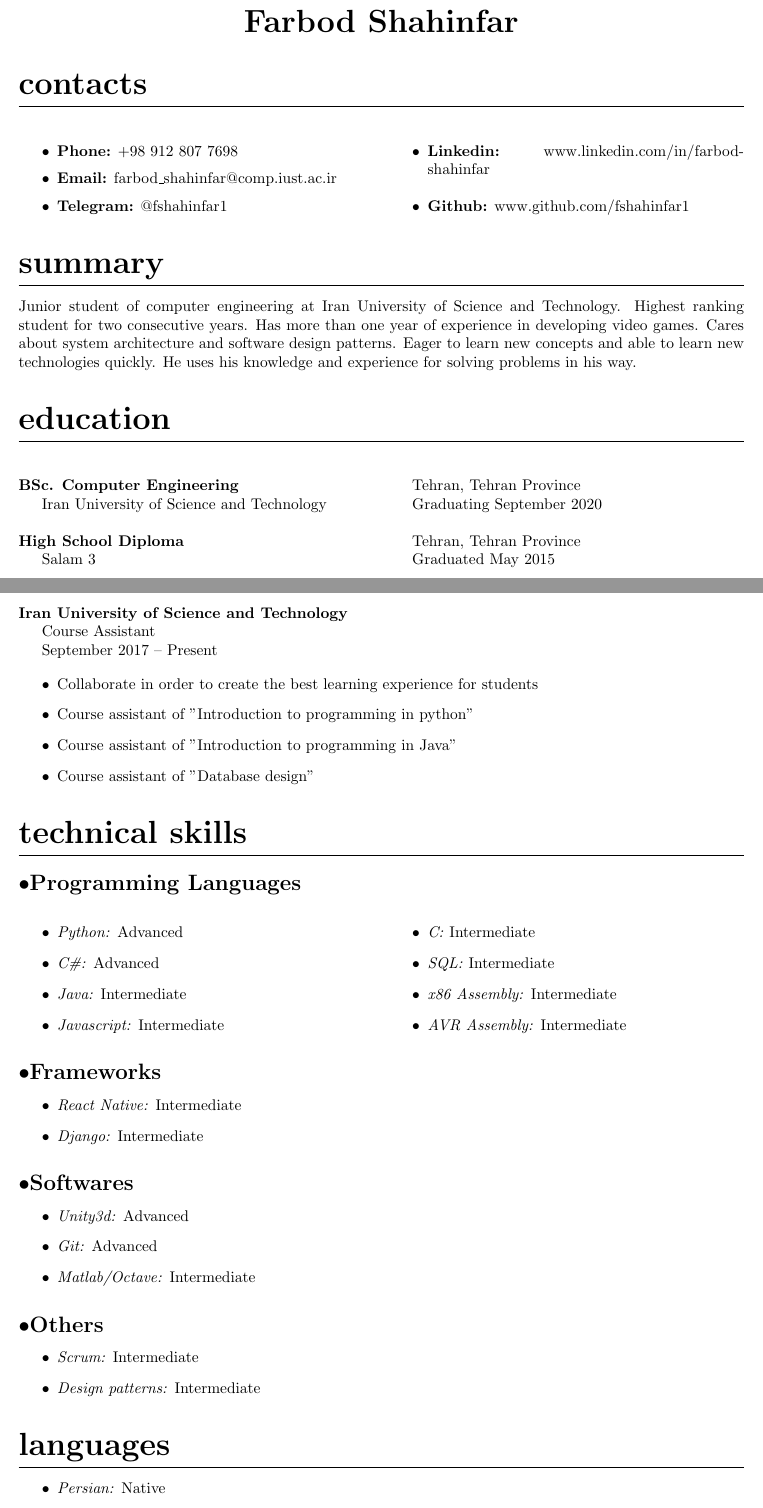
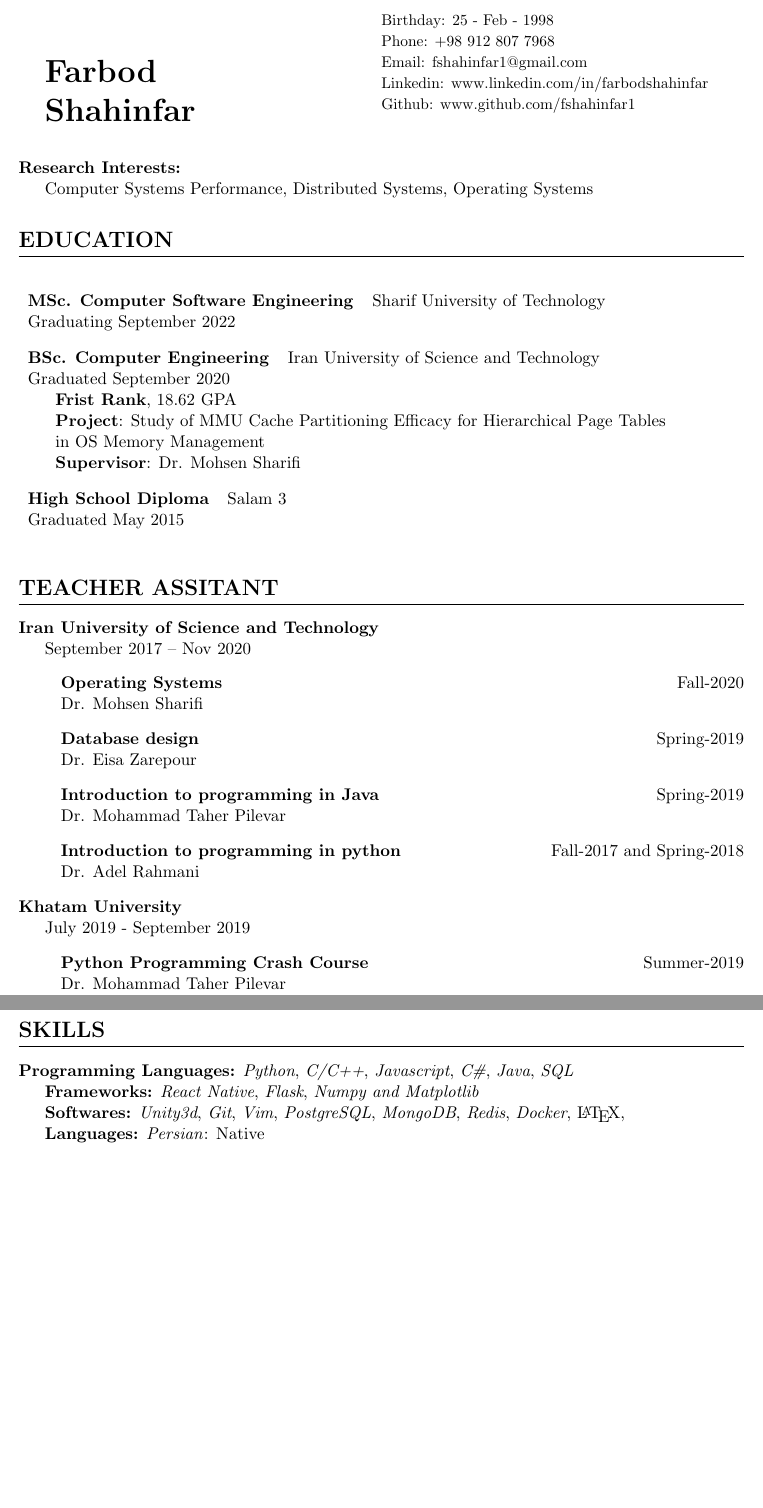
Before and after one commit to fshahinfar1/my-resume, a LaTeX CV (resume.tex, which reads subsections/contacts.tex): two parts of pages 1 and 2 of 2, joined at a grey line, cut at the place of the change, the shorter picture padded with empty space. Compiled offline with pdfLaTeX.

Commit message:
wip: some changes for preparing an academic cv

```diff
--- a/resume.tex
+++ b/resume.tex
@@ -35,44 +92,147 @@
 
 \begin{document}
 
-\title{R\'esum\'e}
-\author{Farbod Shahinfar}
+% Title and Header section
+{
+    % Image
+    % \begin{minipage}[t]{0.3\textwidth}
+    %     % add a row so that contacts minipage is alligned with
+    %     % this line, but remove the space added for the line
+    %     \strut\vspace*{-\baselineskip}\newline
+    %     \includegraphics[width=80px]{images/farbod.png} \\
+    % \end{minipage}
+    % Name
+    % \nameTitleBox{
+    \begin{minipage}[t]{3.5cm}
+        \vspace{8mm}
+        \noindent
+        \huge\bfseries
+        Farbod\\
+        Shahinfar
+        \vspace{0.0cm}
+    \end{minipage}
+    % }
+    \null\hfill
+    \begin{minipage}[t]{0.5\textwidth}
+        \input{./subsections/contacts.tex}
+    \end{minipage}
 
-\begin{center}
-        {
-                \huge\bfseries
-                Farbod Shahinfar
-        }
-\end{center}
+}
 
-\section{Contacts}
-\begin{multicols}{2}
-\begin{itemize}
-        \item{\textbf{Phone:} +98 912 807 7698}
-        \item{\textbf{Email:} farbod\_shahinfar@comp.iust.ac.ir}
-        \item{\textbf{Telegram:} @fshahinfar1}
-        \item{\textbf{Linkedin:} www.linkedin.com/in/farbod-shahinfar}
-        \item{\textbf{Github:} www.github.com/fshahinfar1}
-\end{itemize}
-\end{multicols}
 
-\section{Summary}
-Junior student of computer engineering at Iran University of Science and Technology. Highest ranking student for two consecutive years. Has more than one year of experience in developing video games. Cares about system architecture and software design patterns. Eager to learn new concepts and able to learn new technologies quickly. He uses his knowledge and experience for solving problems in his way.
+
+% \section{Summary}
+% Junior student of computer engineering at Iran University of Science and Technology.
+% Highest ranking student for two consecutive years.
+% Has more than one year of experience in developing video games.
+% Is intrested in artificial intelligence subjects and currently is learning the
+% basic concepts in the area.
+% Cares about system architecture and software design patterns.
+% Eager to learn new concepts and able to learn new technologies quickly.
+% He uses his knowledge and experience for solving problems in his way.
+%
+
+\noindent\textbf{Research Interests:} \\
+\indent Computer Systems Performance, Distributed Systems, Operating Systems
+
 
 \section{Education}
-\begin{multicols}{2}
-\noindent \textbf{BSc. Computer Engineering} \par
-Iran University of Science and Technology \par
-Tehran, Tehran Province \par
-Graduating September 2020 \par
-\par
-\end{multicols}
+\eduSmall{MSc. Computer Software Engineering}{Sharif University of Technology}{Graduating September 2022}{images/sharif.png}
+\vspace{-5mm}
+
+\eduWithDetail{BSc. Computer Engineering}{Iran University of Science and Technology}{Graduated September 2020}{images/iust.png}{
+    \multilineCell{
+        \hspace{5mm} \textbf{Frist Rank}, 18.62 GPA \\
+        \hspace{5mm} \textbf{Project}:
+        Study of MMU Cache Partitioning Efficacy for Hierarchical Page Tables \\
+        \hspace{5mm} in OS Memory Management \\
+        \hspace{5mm} \textbf{Supervisor}: Dr. Mohsen Sharifi
+    }
+}
+\vspace{-5mm}
+
+\eduSmall{High School Diploma}{Salam 3}{Graduated May 2015}{images/salam.png}
 
 
-\begin{multicols}{2}
-\noindent \textbf{High School Diploma} \par
-Salam 3 \par
-Tehran, Tehran Province \par
-Graduated May 2015 \par
-\par
-\end{multicols}
+% \section {Work Experience}
+% % \noindent \textbf{Smart Online Monitoring Co} \par
+% % Application Developer \par
+% % January 2020 – Peresent \par
+% % \begin{itemize}
+% %     \item Developer of Kidak android application
+% %     \item Develop android application with React Native framework
+% %     \item Experience developing a BLE (bluetooth low energy) application
+% % \end{itemize}
+% % \topic{React Native}
+% % \topic{Javascript}
+% % \topic{BLE}
+% % \vspace{15pt}
+%
+% \noindent \textbf{Cognia} (DigikalaNEXT Summer Camp) \par
+% Backend Developer \par
+% July 2019 – March 2020 \par
+% \begin{itemize}
+%     \item Develop data gathering and data processing service
+%     \item Deploy service with containerization
+% \end{itemize}
+% \topic{Python}
+% \topic{Flask}
+% \topic{PostgreSQL}
+% \topic{MongoDB}
+% \topic{Redis}
+% \topic{Docker \& Docker Compose}
+% \topic{Locust}
+% \vspace{15pt}
+%
+% \pagebreak
+%
+% \noindent \textbf{Loop Game Studio} \par
+% Backend Developer (A project contract) \par
+% June 2019 – August 2019 \par
+% \begin{itemize}
+%     \item Develop a REST API server for the game.
+%     \item Design a relational database for cutsomizable items in sale.
+% \end{itemize}
+% \topic{Python - Flask}
+% \topic{PostgreSQL}
+% \topic{Docker \& Docker Compose}
+% \vspace{15pt}
+%
+% \noindent \textbf{ElmoGame} \par
+% Game developer \par
+% July 2017 – January 2019 \par
+% \begin{itemize}
+%     \item Part of the technical team for \emph{Footyard} online game
+%     \item Work with Unity3d engine
+%     \item Apply software design patterns in the project
+%     \item Communicate with game server using REST APIs
+% \end{itemize}
+% \topic{Unity3D}
+% \topic{C\#}
+% \vspace{15pt}
+
+\section{Teacher Assitant}
+% IUST
+\noindent \textbf{Iran University of Science and Technology} \par
+September 2017 – Nov 2020
+{
+    \renewcommand\labelitemi{}
+\begin{itemize}
+    \item {\textbf{Operating Systems}  \null\hfill Fall-2020 \\ Dr. Mohsen Sharifi}
+    \item {\textbf{Database design} \null\hfill Spring-2019 \\ Dr. Eisa Zarepour }
+    \item {\textbf{Introduction to programming in Java} \null\hfill Spring-2019 \\
+        Dr. Mohammad Taher Pilevar}
+    \item {\textbf{Introduction to programming in python} \null\hfill Fall-2017 and Spring-2018 \\
+ Dr. Adel Rahmani }
+\end{itemize}
+}
+
+% Khatam
+{
+\renewcommand\labelitemi{}
+\noindent \textbf{Khatam University} \par
+July 2019 - September 2019
+\begin{itemize}
+    \item {\textbf{Python Programming Crash Course}  \null\hfill Summer-2019 \\
+        Dr. Mohammad Taher Pilevar}
+\end{itemize}
@@ -79,2 +240,10 @@
 
 
+\section{Skills}
+\textbf{Programming Languages:}
+    \emph{Python},
+    \emph{C/C++},
+    \emph{Javascript},
+    \emph{C\#},
+    \emph{Java},
+    \emph{SQL}
@@ -91,54 +250,29 @@
 
-\pagebreak
+\textbf{Frameworks:}
+    \emph{React Native},
+    \emph{Flask},
+    \emph{Numpy and Matplotlib}
 
-\noindent \textbf{Iran University of Science and Technology} \par
-Course Assistant \par
-September 2017 – Present \par
-\begin{itemize}
-        \item Collaborate in order to create the best learning experience for students
-        \item Course assistant of "Introduction to programming in python"
-        \item Course assistant of "Introduction to programming in Java"
-        \item Course assistant of "Database design"
-\end{itemize}
+\textbf{Softwares:}
+    \emph{Unity3d},
+    \emph{Git},
+    \emph{Vim},
+    \emph{PostgreSQL},
+    \emph{MongoDB},
+    \emph{Redis},
+    \emph{Docker},
+    \LaTeX,
 
-\section{Technical skills}
-\subsection{Programming Languages}
-\begin{multicols}{2}
-\begin{itemize}
-        \item \emph{Python:} Advanced
-        \item \emph{C\#:} Advanced
-        \item \emph{Java:} Intermediate
-        \item \emph{Javascript:} Intermediate
-        \item \emph{C:} Intermediate
-        \item \emph{SQL:} Intermediate
-        \item \emph{x86 Assembly:} Intermediate
-        \item \emph{AVR Assembly:} Intermediate
-\end{itemize}
-\end{multicols}
+% \section{Projects}
+% \begin{multicols}{2}
+% \begin{itemize}
+%         \item { \emph{Footyard:} An online multi-player game developed for
+%                 android devices.}
+% \end{itemize}
+% \end{multicols}
 
-\subsection{Frameworks}
-\begin{itemize}
-        \item \emph{React Native:} Intermediate
-        \item \emph{Django:} Intermediate
-\end{itemize}
-
-\subsection{Softwares}
-\begin{itemize}
-        \item \emph{Unity3d:} Advanced
-        \item \emph{Git:} Advanced
-        \item \emph{Matlab/Octave:} Intermediate
-\end{itemize}
-
-\subsection{Others}
-\begin{itemize}
-        \item \emph{Scrum:} Intermediate
-        \item \emph{Design patterns:} Intermediate
-\end{itemize}
-
-\section{Languages}
-\begin{itemize}
-        \item \emph{Persian:} Native
-        \item \emph{English:} Proficient
-\end{itemize}
+\textbf{Languages:}
+    \emph{Persian}: Native \\
+    \emph{English}: Working Profeciency
 
 \end{document}
--- /dev/null
+++ b/subsections/contacts.tex
@@ -0,0 +1,41 @@
+% Contact Information
+{
+\small
+\noindent
+Birthday: 25 - Feb - 1998 \\
+Phone: +98 912 807 7968 \\
+Email: fshahinfar1@gmail.com \\
+Linkedin: www.linkedin.com/in/farbod\-shahinfar \\
+Github: www.github.com/fshahinfar1 \\
+}
+
+% \noindent \topic{
+%     \begin{minipage}[ct]{\textwidth}
+%         % \setlength{\columnsep}{1cm}
+%         \vspace{3mm}
+%         \begin{multicols}{2}
+%             \begin{itemize}
+%                 \item{Birthday: 25 - Feb - 1998}
+%                 \item{Phone: +98 912 807 7968}
+%                 \item{Email: fshahinfar1@gmail.com}
+%                     % \item{\textbf{Telegram:} @fshahinfar1}
+%                 \item{Linkedin: www.linkedin.com/in/farbod\-shahinfar}
+%                 \item{Github: www.github.com/fshahinfar1}
+%             \end{itemize}
+%         \end{multicols}
+%         \vspace{0mm}
+%     \end{minipage}
+% }
+
+% \section{Contacts}
+% \begin{multicols}{2}
+%     \begin{itemize}
+%         \item{\textbf{Phone:} +98 912 807 7968}
+%         \item{\textbf{Email:} fshahinfar1@gmail.com}
+%         % \item{\textbf{Telegram:} @fshahinfar1}
+%         % \item{\textbf{Linkedin:} www.linkedin.com/in/farbod-shahinfar}
+%         % \item{\textbf{Github:} www.github.com/fshahinfar1}
+%     \end{itemize}
+% \end{multicols}
+
+% ===================================================================
```
Also changed, not shown: Makefile (added), images/farbod.png (added), images/iust.png (added), images/salam.png (added), images/sharif.jpg (added), images/sharif.png (added), resume.pdf, resume.tex (86 more changed lines).
